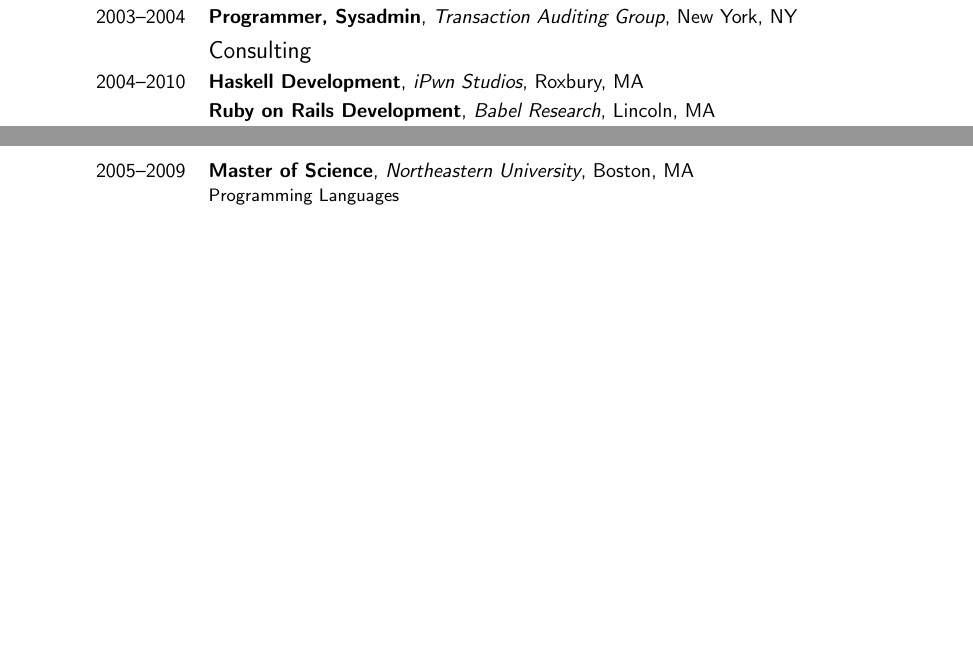
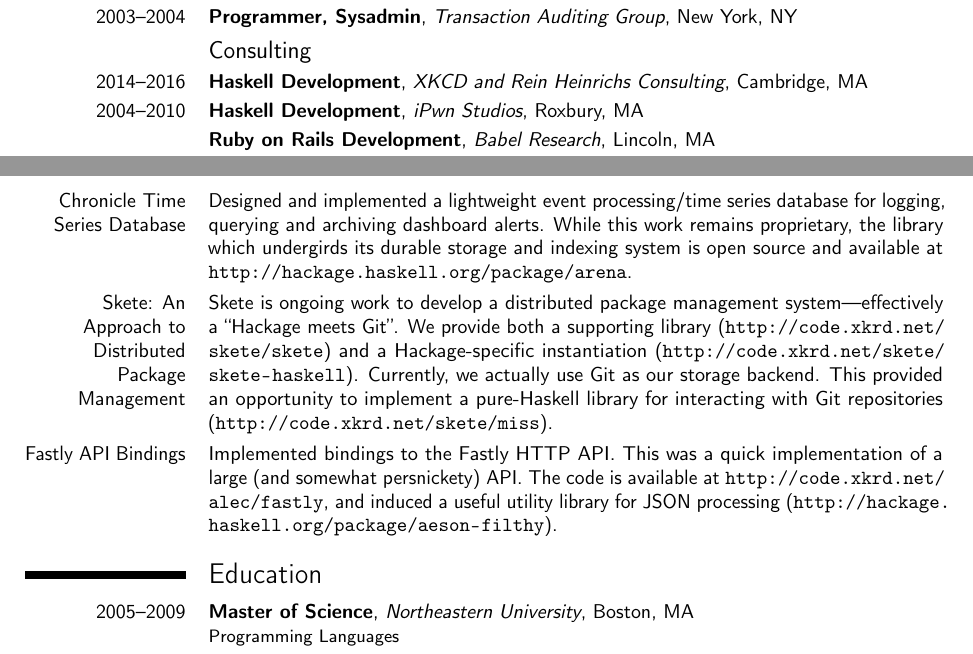
Before and after one commit to deviant-logic/resume, a LaTeX CV (resume.tex): two parts of pages 1 and 2 of 2, joined at a grey line, cut so that both start at the same text, the shorter picture padded with empty space. Compiled offline with pdfLaTeX.

Commit message:
added 2014--2016 consulting work

```diff
--- a/resume.tex
+++ b/resume.tex
@@ -52,6 +52,11 @@
 
 \subsection{Consulting}
 
+\cventry{2014--2016}
+        {Haskell Development}
+        {XKCD and Rein Heinrichs Consulting}
+        {Cambridge, MA}
+        {}{}
 \cventry{2004--2010}
         {Haskell Development}
         {iPwn Studios}
@@ -105,6 +110,27 @@
   withstood 2 (soon to be 3) back-end architectures so far.  Relevant
   keywords: Big Data, REST, query languages, JSON, BigTable.}
 
+\cvitem{Chronicle Time Series Database}{Designed and implemented a lightweight
+  event processing/time series database for logging, querying and archiving
+  dashboard alerts.  While this work remains proprietary, the library which
+  undergirds its durable storage and indexing system is open source and
+  available at \url{http://hackage.haskell.org/package/arena}.}
+
+\cvitem{Skete: An Approach to Distributed Package Management}{Skete is ongoing
+  work to develop a distributed package management system---effectively a
+  ``Hackage meets Git''.  We provide both a supporting library
+  (\url{http://code.xkrd.net/skete/skete}) and a Hackage-specific instantiation
+  (\url{http://code.xkrd.net/skete/skete-haskell}).  Currently, we actually use
+  Git as our storage backend.  This provided an opportunity to implement a
+  pure-Haskell library for interacting with Git repositories
+  (\url{http://code.xkrd.net/skete/miss}).}
+
+\cvitem{Fastly API Bindings}{Implemented bindings to the Fastly HTTP API.  This
+  was a quick implementation of a large (and somewhat persnickety) API.  The
+  code is available at \url{http://code.xkrd.net/alec/fastly}, and induced a
+  useful utility library for JSON processing
+  (\url{http://hackage.haskell.org/package/aeson-filthy}).}
+
 \section{Education}
 
 \cventry{2005--2009}
```
